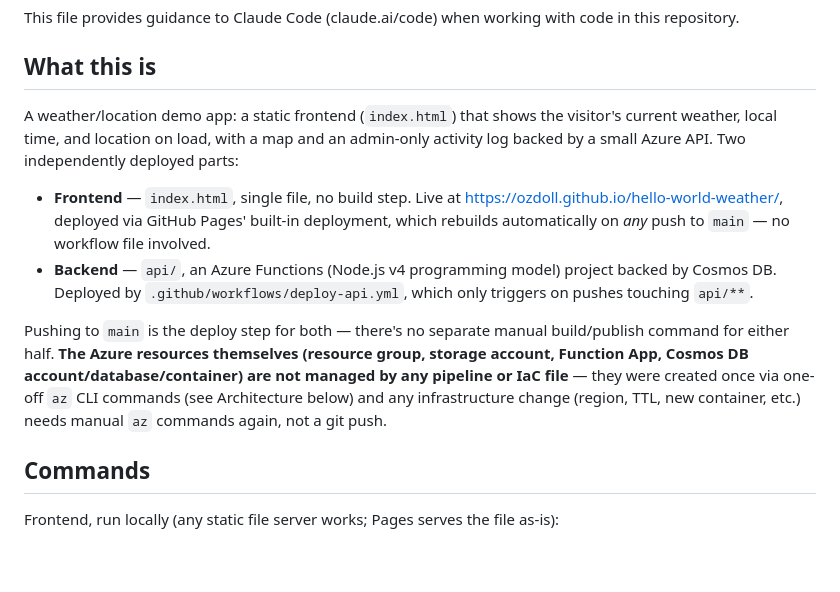
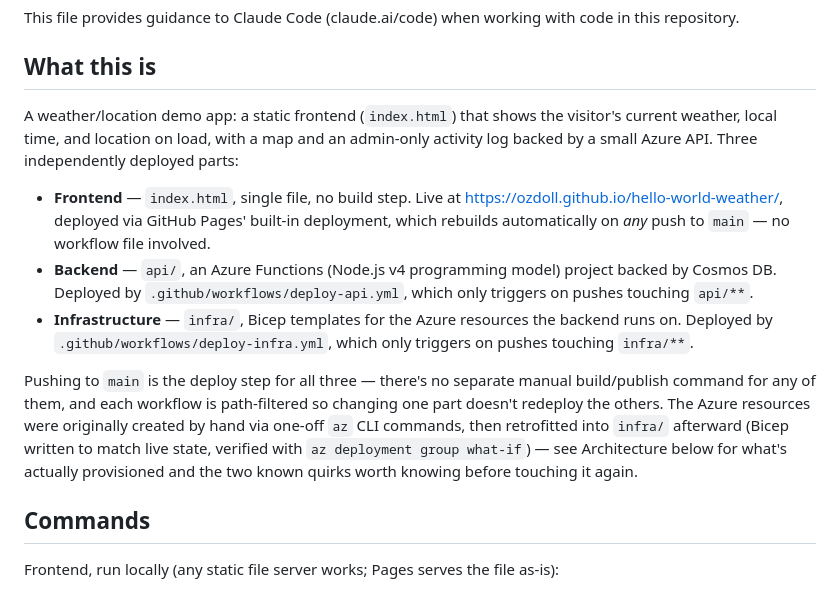
Before and after one commit to OzDoll/hello-world-weather, a Markdown page: CLAUDE.md, the part around one of its changes. Rendered like a GitHub page; blank space fills up the shorter version.

```diff
--- a/CLAUDE.md
+++ b/CLAUDE.md
@@ -4,12 +4,13 @@ This file provides guidance to Claude Code (claude.ai/code) when working with co
 
 ## What this is
 
-A weather/location demo app: a static frontend (`index.html`) that shows the visitor's current weather, local time, and location on load, with a map and an admin-only activity log backed by a small Azure API. Two independently deployed parts:
+A weather/location demo app: a static frontend (`index.html`) that shows the visitor's current weather, local time, and location on load, with a map and an admin-only activity log backed by a small Azure API. Three independently deployed parts:
 
 - **Frontend** — `index.html`, single file, no build step. Live at https://ozdoll.github.io/hello-world-weather/, deployed via GitHub Pages' built-in deployment, which rebuilds automatically on *any* push to `main` — no workflow file involved.
 - **Backend** — `api/`, an Azure Functions (Node.js v4 programming model) project backed by Cosmos DB. Deployed by `.github/workflows/deploy-api.yml`, which only triggers on pushes touching `api/**`.
+- **Infrastructure** — `infra/`, Bicep templates for the Azure resources the backend runs on. Deployed by `.github/workflows/deploy-infra.yml`, which only triggers on pushes touching `infra/**`.
 
-Pushing to `main` is the deploy step for both — there's no separate manual build/publish command for either half. **The Azure resources themselves (resource group, storage account, Function App, Cosmos DB account/database/container) are not managed by any pipeline or IaC file** — they were created once via one-off `az` CLI commands (see Architecture below) and any infrastructure change (region, TTL, new container, etc.) needs manual `az` commands again, not a git push.
+Pushing to `main` is the deploy step for all three — there's no separate manual build/publish command for any of them, and each workflow is path-filtered so changing one part doesn't redeploy the others. The Azure resources were originally created by hand via one-off `az` CLI commands, then retrofitted into `infra/` afterward (Bicep written to match live state, verified with `az deployment group what-if`) — see Architecture below for what's actually provisioned and the two known quirks worth knowing before touching it again.
 
 ## Commands
 
```
Also changed, not shown: other parts of CLAUDE.md (+25 -4 lines).
